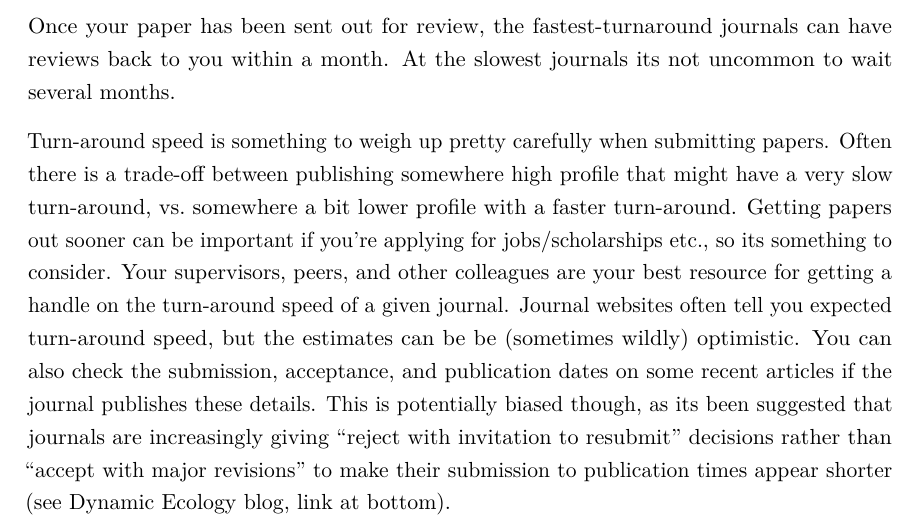
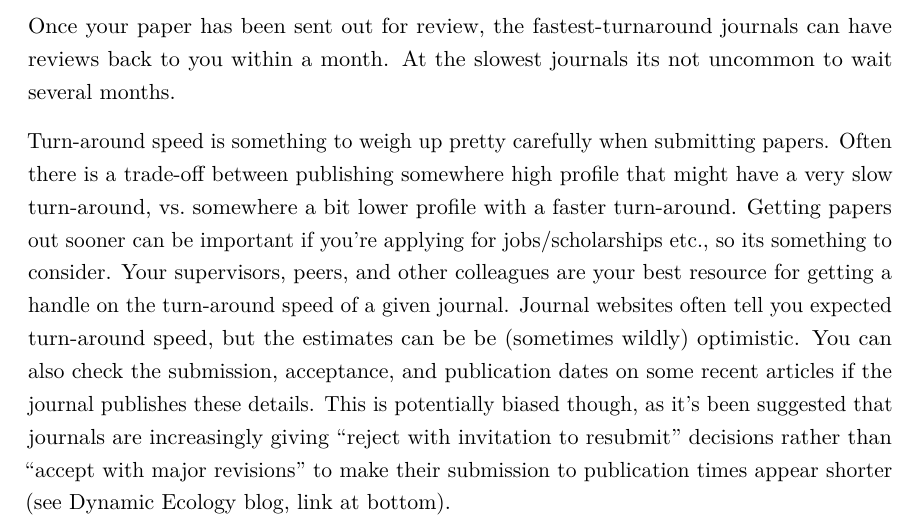
Before and after one commit to RTreb/SFU-publishing-workshop, a LaTeX document (post-submission-notes.tex): part of page 1 of 6, cut so that both start at the same text. Compiled offline with pdfLaTeX.

Commit message:
Corrected minor mistakes

```diff
--- a/post-submission-notes.tex
+++ b/post-submission-notes.tex
@@ -118,7 +118,7 @@ on the turn-around speed of a given journal. Journal websites often tell
 you expected turn-around speed, but the estimates can be be (sometimes
 wildly) optimistic. You can also check the submission, acceptance, and
 publication dates on some recent articles if the journal publishes these
-details. This is potentially biased though, as its been suggested that
+details. This is potentially biased though, as it's been suggested that
 journals are increasingly giving ``reject with invitation to resubmit''
 decisions rather than ``accept with major revisions'' to make their
 submission to publication times appear shorter (see Dynamic Ecology
```
Also changed, not shown: 1 other file.
